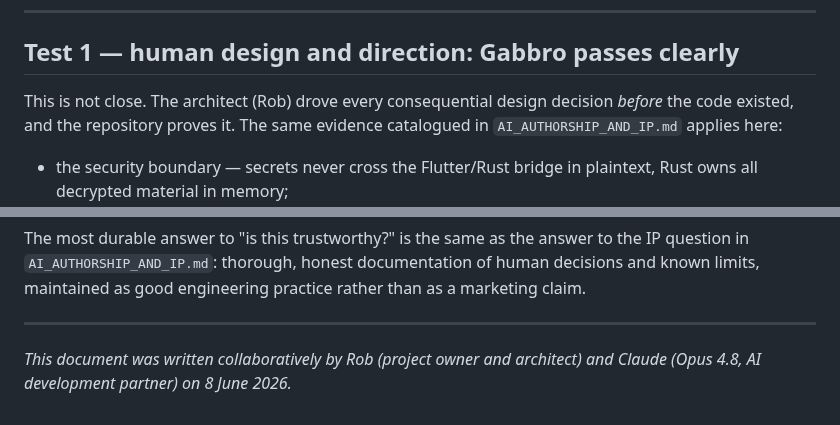
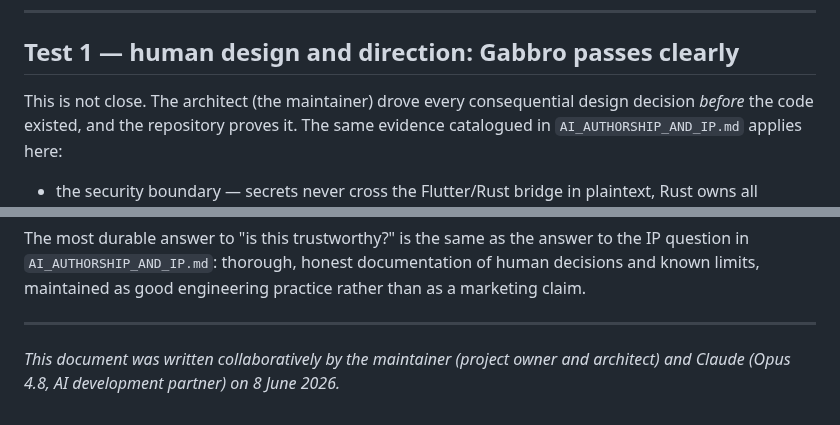
Before and after one commit to gabbro-foss/gabbro, a Markdown page: docs/AI_DEVELOPMENT_PROCESS.md, 2 parts joined by grey strips. Rendered like a GitHub page.

```diff
--- a/docs/AI_DEVELOPMENT_PROCESS.md
+++ b/docs/AI_DEVELOPMENT_PROCESS.md
@@ -50,7 +50,7 @@ honest answer differs between the two.
 
 ## Test 1 — human design and direction: Gabbro passes clearly
 
-This is not close. The architect (Rob) drove every consequential design decision
+This is not close. The architect (the maintainer) drove every consequential design decision
 *before* the code existed, and the repository proves it. The same evidence
 catalogued in `AI_AUTHORSHIP_AND_IP.md` applies here:
 
@@ -163,5 +163,5 @@ than as a marketing claim.
 
 ---
 
-*This document was written collaboratively by Rob (project owner and architect)
+*This document was written collaboratively by the maintainer (project owner and architect)
 and Claude (Opus 4.8, AI development partner) on 8 June 2026.*
```
Also changed, not shown: docs/AI_AUTHORSHIP_AND_IP.md (+1 -1 lines), docs/AI_SECURITY_AUDIT_REVIEW.md (+6 -6 lines).
